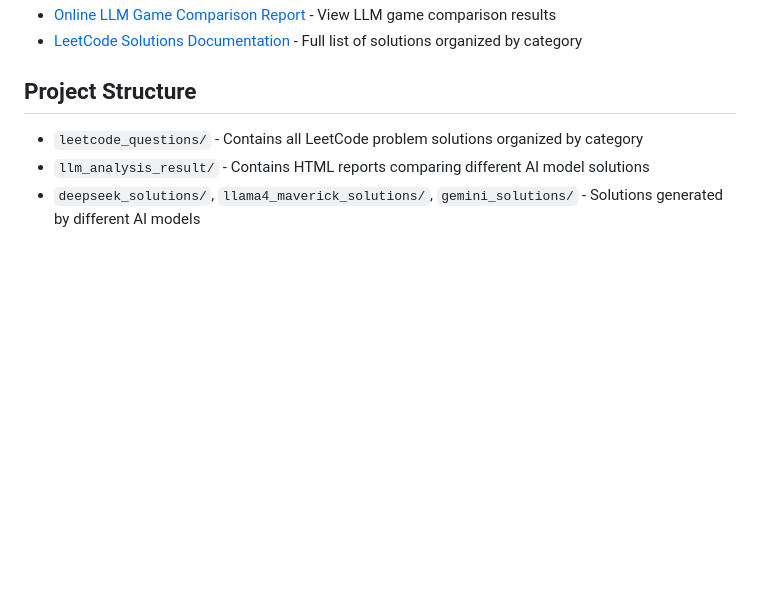
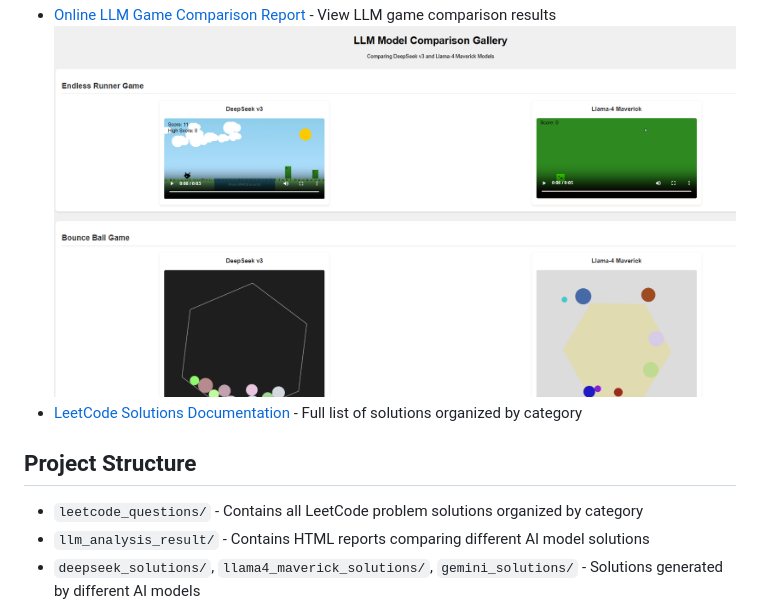
Before and after one commit to donghaozhang/Leetcode_play, a Markdown page: README.md, the part around the change. Drawn GitHub-style; pictures changed too: llm_game_compare/llm_game.png (added); blank space fills up the shorter version.

Commit message:
add llm game image

```diff
--- a/README.md
+++ b/README.md
@@ -7,6 +7,7 @@ This repository contains LeetCode problem solutions and a specialized tool for a
 - [Online LLM Leetcode Comparison Report](https://donghaozhang.github.io/Leetcode_play/llm_analysis_result/models_comparison_report.html) - View LLM Leetcode comparison results
 ![LeetCode Models Comparison Results](llm_analysis_result/leetcode_page.png)
 - [Online LLM Game Comparison Report](https://donghaozhang.github.io/Leetcode_play/llm_game_compare/video_gallery.html) - View LLM game comparison results
+![Online LLM Game Comparison Report](llm_game_compare/llm_game.png)
 - [LeetCode Solutions Documentation](leetcode_questions/README.md) - Full list of solutions organized by category
 
 ## Project Structure
```
